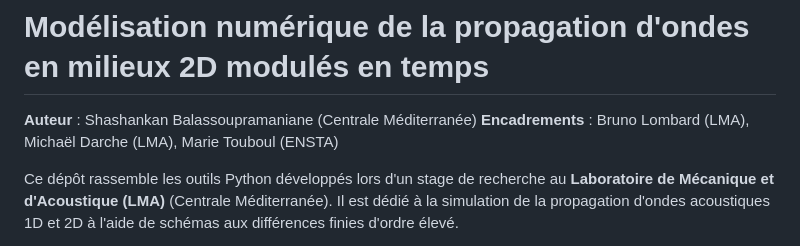
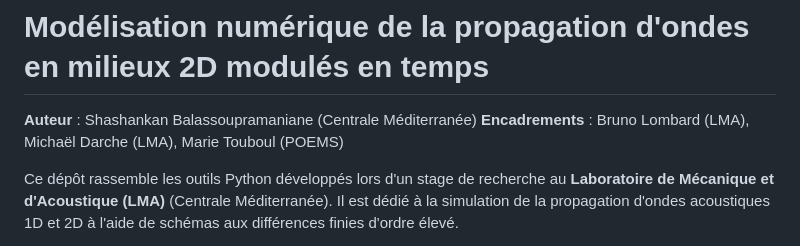
Before and after one commit to Shashb91/Modulation-temporelle, a Markdown page: README.md, the part around the change. GitHub-like rendering.

```diff
--- a/README.md
+++ b/README.md
@@ -1,7 +1,7 @@
 # Modélisation numérique de la propagation d'ondes en milieux 2D modulés en temps
 
 **Auteur** : Shashankan Balassoupramaniane (Centrale Méditerranée)
-**Encadrements** : Bruno Lombard (LMA), Michaël Darche (LMA), Marie Touboul (ENSTA)
+**Encadrements** : Bruno Lombard (LMA), Michaël Darche (LMA), Marie Touboul (POEMS)
 
 Ce dépôt rassemble les outils Python développés lors d'un stage de recherche au **Laboratoire de Mécanique et d'Acoustique (LMA)** (Centrale Méditerranée). Il est dédié à la simulation de la propagation d'ondes acoustiques 1D et 2D à l'aide de schémas aux différences finies d'ordre élevé.
 
```
